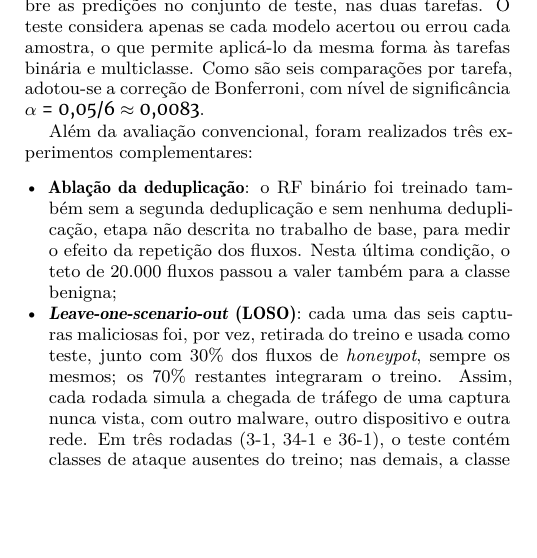
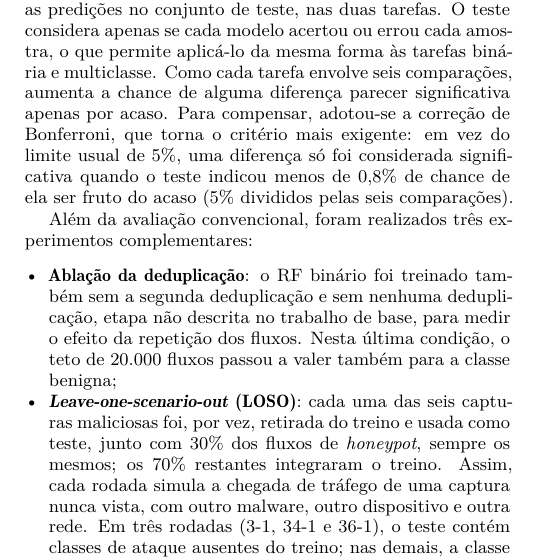
Before and after one commit to muriloklein/tcc, a LaTeX document (report/artigo.tex): part of one column of page 4 of 9, cut so that both start at the same text, the shorter picture padded with empty space. Compiled offline with XeLaTeX.

Commit message:
fix: complexidade gramatical da seção 3.7

```diff
--- a/report/artigo.tex
+++ b/report/artigo.tex
@@ -231,7 +231,7 @@ CNN & filtros $\in \{(16,32), (32,64), (64,128)\}$; núcleo $\in \{2, 3\}$; dens
 
 Os modelos finais foram avaliados no conjunto de teste pela acurácia e pela precisão, \textit{recall} e F1-Score em média macro, sendo o \textbf{F1-macro} o critério principal, e pelo tempo de inferência por amostra, medido em CPU. A estabilidade dos resultados foi verificada por validação cruzada de 5 \textit{folds} no treino, para RF, AD e SVM, e, para a CNN, por cinco execuções com as sementes 42, 7, 123, 2024 e 31415; nas análises seguintes, utilizou-se a execução da CNN com F1 mediano. A importância dos atributos foi estimada pela redução média de impureza (MDI) do RF multiclasse.
 
-As diferenças entre os modelos foram avaliadas pelo teste de McNemar exato (\autoref{sec:rev-metricas} AJUSTAR), aplicado par a par sobre as predições no conjunto de teste, nas duas tarefas. O teste considera apenas se cada modelo acertou ou errou cada amostra, o que permite aplicá-lo da mesma forma às tarefas binária e multiclasse. Como são seis comparações por tarefa, adotou-se a correção de Bonferroni, com nível de significância $\alpha = 0{,}05/6 \approx 0{,}0083$.
+As diferenças entre os modelos foram avaliadas pelo teste de McNemar exato (\autoref{sec:rev-metricas} AJUSTAR), aplicado par a par sobre as predições no conjunto de teste, nas duas tarefas. O teste considera apenas se cada modelo acertou ou errou cada amostra, o que permite aplicá-lo da mesma forma às tarefas binária e multiclasse. Como cada tarefa envolve seis comparações, aumenta a chance de alguma diferença parecer significativa apenas por acaso. Para compensar, adotou-se a correção de Bonferroni, que torna o critério mais exigente: em vez do limite usual de 5\%, uma diferença só foi considerada significativa quando o teste indicou menos de 0,8\% de chance de ela ser fruto do acaso (5\% divididos pelas seis comparações).
 
 Além da avaliação convencional, foram realizados três experimentos complementares:
 \begin{itemize}
```
